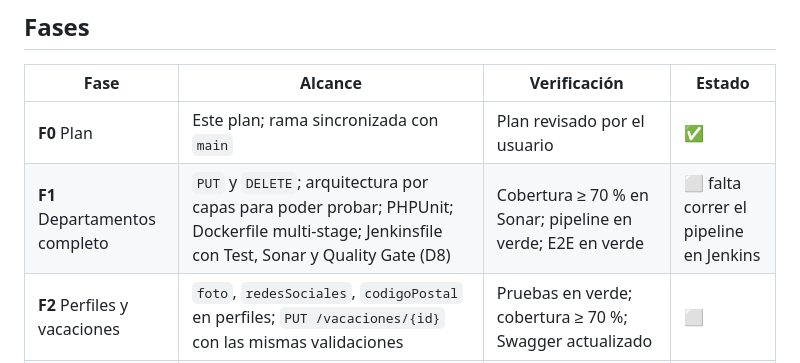
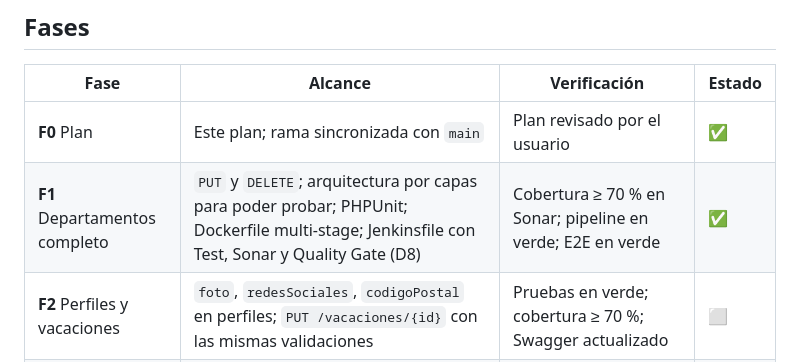
Before and after one commit to lyc4nthrope/TalentFlow, a Markdown page: docs/proyecto-final/PLAN.md, the part around one of its changes. Drawn GitHub-style.

Commit message:
docs(proyecto-final): cierre de F1 con el pipeline de departamentos en verde

```diff
--- a/docs/proyecto-final/PLAN.md
+++ b/docs/proyecto-final/PLAN.md
@@ -59,7 +59,7 @@ Los PDF de los Retos 9, 10 y 11 todavía no están en `context_microservicios/`.
 | Fase | Alcance | Verificación | Estado |
 |---|---|---|---|
 | **F0** Plan | Este plan; rama sincronizada con `main` | Plan revisado por el usuario | ✅ |
-| **F1** Departamentos completo | `PUT` y `DELETE`; arquitectura por capas para poder probar; PHPUnit; Dockerfile multi-stage; Jenkinsfile con Test, Sonar y Quality Gate (D8) | Cobertura ≥ 70 % en Sonar; pipeline en verde; E2E en verde | ⬜ falta correr el pipeline en Jenkins |
+| **F1** Departamentos completo | `PUT` y `DELETE`; arquitectura por capas para poder probar; PHPUnit; Dockerfile multi-stage; Jenkinsfile con Test, Sonar y Quality Gate (D8) | Cobertura ≥ 70 % en Sonar; pipeline en verde; E2E en verde | ✅ |
 | **F2** Perfiles y vacaciones | `foto`, `redesSociales`, `codigoPostal` en perfiles; `PUT /vacaciones/{id}` con las mismas validaciones | Pruebas en verde; cobertura ≥ 70 %; Swagger actualizado | ⬜ |
 | **F3** Plantillas configurables | Notificaciones lee las plantillas de archivos (D9) | Cambiar una plantilla sin recompilar y ver el correo en Mailhog | ⬜ |
 | **F4** Cero secretos | Quitar los 15 valores por defecto y los `guest/guest` del código (D3); `setup-secrets.sh` genera valores aleatorios; `.env.example` con marcadores | `grep` sin valores reales; `docker compose up` sin `.env` falla y dice qué falta | ⬜ |
```
Also changed, not shown: other parts of docs/proyecto-final/PLAN.md (+1 -1 lines).
